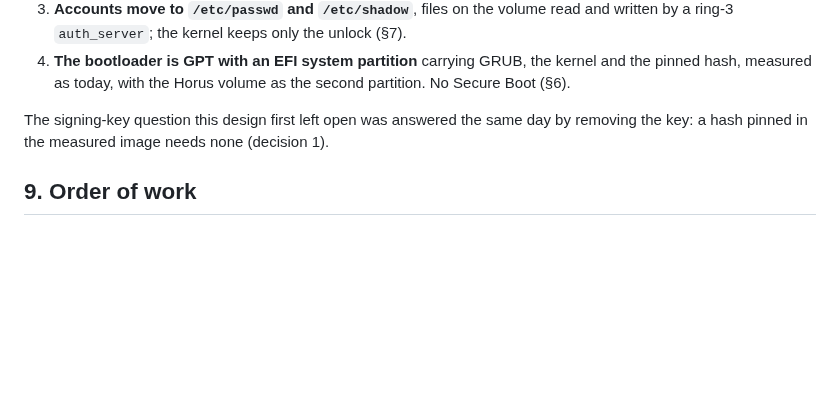
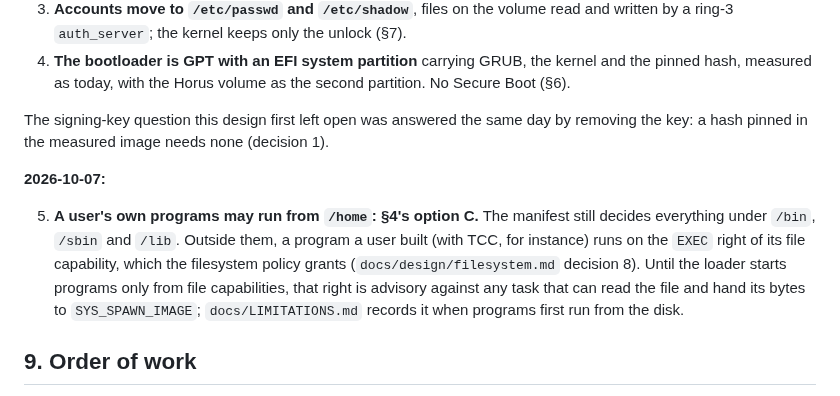
Before and after one commit to pharanyx-labs/Horus, a Markdown page: docs/design/installed-system.md, the part around the change. GitHub-like rendering; blank space fills up the shorter version.

```diff
--- a/docs/design/installed-system.md
+++ b/docs/design/installed-system.md
@@ -159,6 +159,15 @@ depends on them.
 The signing-key question this design first left open was answered the same day by removing the
 key: a hash pinned in the measured image needs none (decision 1).
 
+**2026-10-07:**
+
+5. **A user's own programs may run from `/home`: §4's option C.** The manifest still decides
+   everything under `/bin`, `/sbin` and `/lib`. Outside them, a program a user built (with TCC, for
+   instance) runs on the `EXEC` right of its file capability, which the filesystem policy grants
+   (`docs/design/filesystem.md` decision 8). Until the loader starts programs only from file
+   capabilities, that right is advisory against any task that can read the file and hand its bytes
+   to `SYS_SPAWN_IMAGE`; `docs/LIMITATIONS.md` records it when programs first run from the disk.
+
 ## 9. Order of work
 
 1. The layout and the installer copying files, with **(A)**'s manifest check in the loader, as
```
Also changed, not shown: CHANGES.md (+1 -0 lines), docs/ROADMAP.md (+6 -3 lines).
